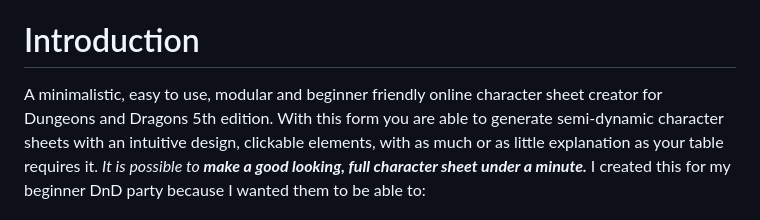
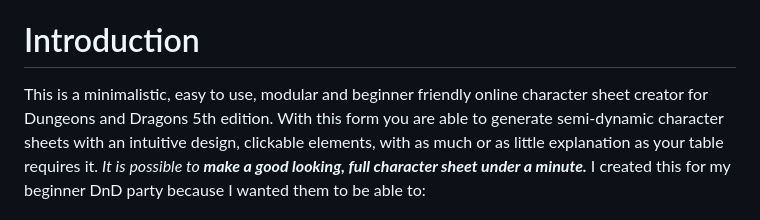
Before and after one commit to dvaud/bettersheet5e, a Markdown page: README.md, the part around the change. Rendered like a GitHub page.

Commit message:
Clarify introduction in README.md
Corrected the introduction sentence for clarity.

```diff
--- a/README.md
+++ b/README.md
@@ -1,7 +1,7 @@
 # bettersheet5e
 The form is live on [https://bettersheet.onrender.com/](https://bettersheet.onrender.com/). It might take a minute to load up.
 # Introduction
-A minimalistic, easy to use, modular and beginner friendly online character sheet creator for Dungeons and Dragons 5th edition.
+This is a minimalistic, easy to use, modular and beginner friendly online character sheet creator for Dungeons and Dragons 5th edition.
 With this form you are able to generate semi-dynamic character sheets with an intuitive design, clickable elements, with as much or as little explanation as your table requires it. _It is possible to **make a good looking, full character sheet under a minute.**_ I created this for my beginner DnD party because I wanted them to be able to:
 
 - Have a clean and simple overview of their character sheets;
```
